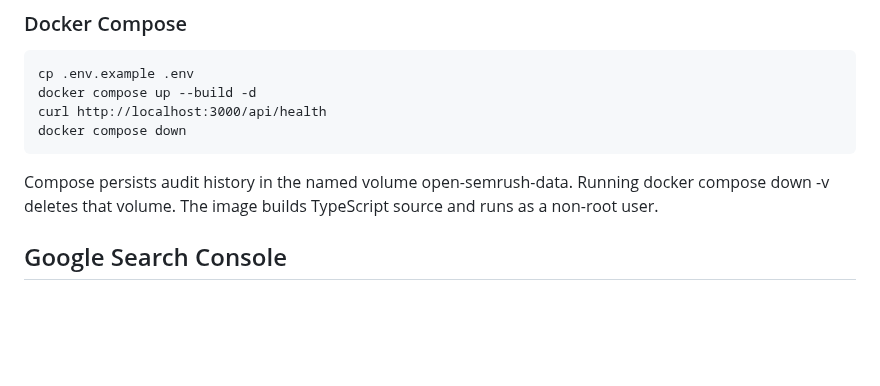
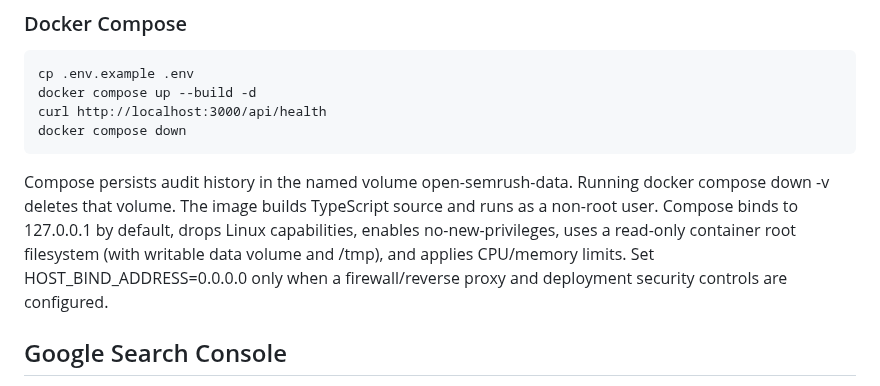
Before and after one commit to mightyalok00/open-semrush, a Markdown page: README.md, the part around the change. GitHub-like rendering; blank space fills up the shorter version.

Commit message:
docs: document hardened Docker runtime defaults

```diff
--- a/README.md
+++ b/README.md
@@ -34,7 +34,7 @@ Open http://localhost:3000. npm start compiles TypeScript before launching. Goog
     curl http://localhost:3000/api/health
     docker compose down
 
-Compose persists audit history in the named volume open-semrush-data. Running docker compose down -v deletes that volume. The image builds TypeScript source and runs as a non-root user.
+Compose persists audit history in the named volume open-semrush-data. Running docker compose down -v deletes that volume. The image builds TypeScript source and runs as a non-root user. Compose binds to 127.0.0.1 by default, drops Linux capabilities, enables no-new-privileges, uses a read-only container root filesystem (with writable data volume and /tmp), and applies CPU/memory limits. Set HOST_BIND_ADDRESS=0.0.0.0 only when a firewall/reverse proxy and deployment security controls are configured.
 
 ## Google Search Console
 
```
